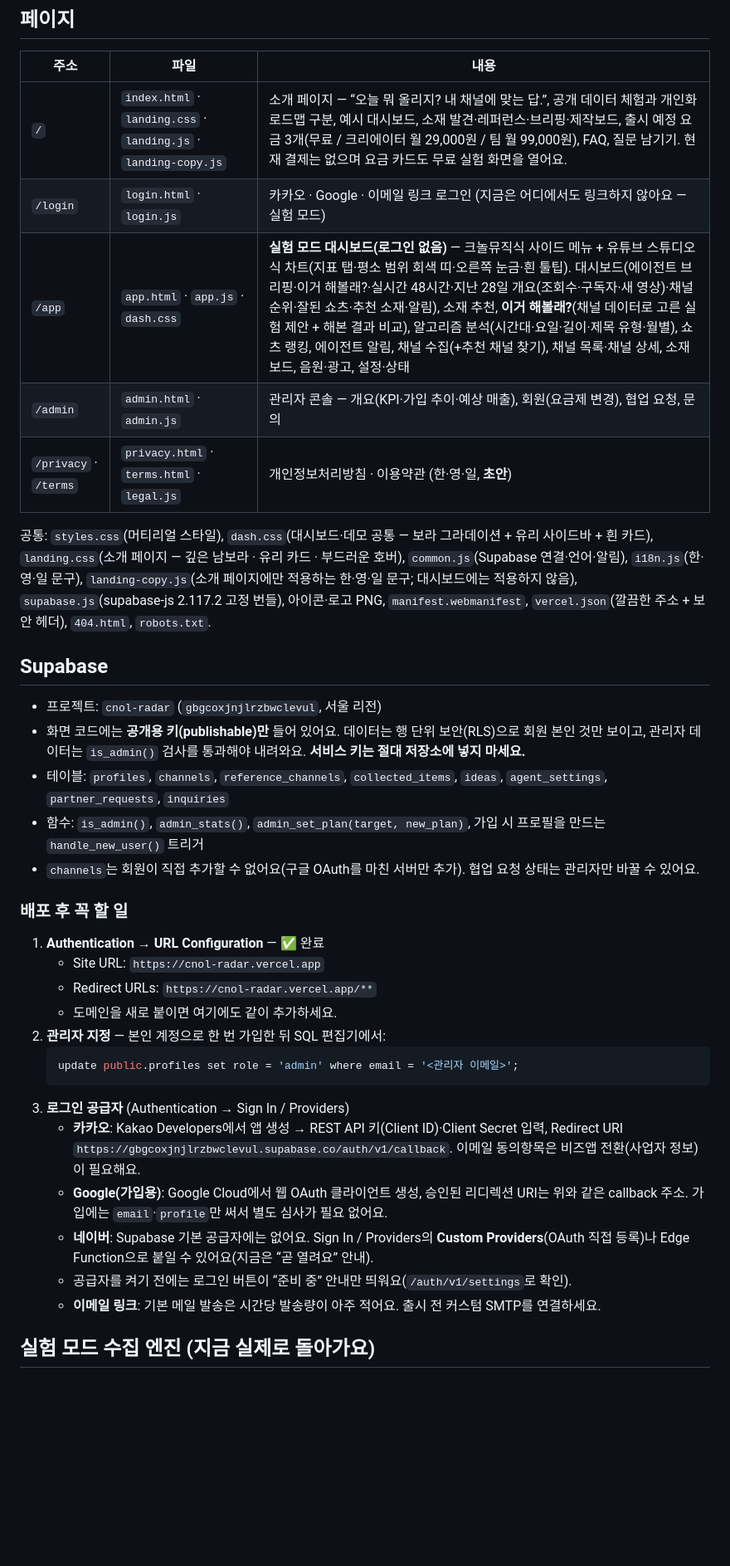
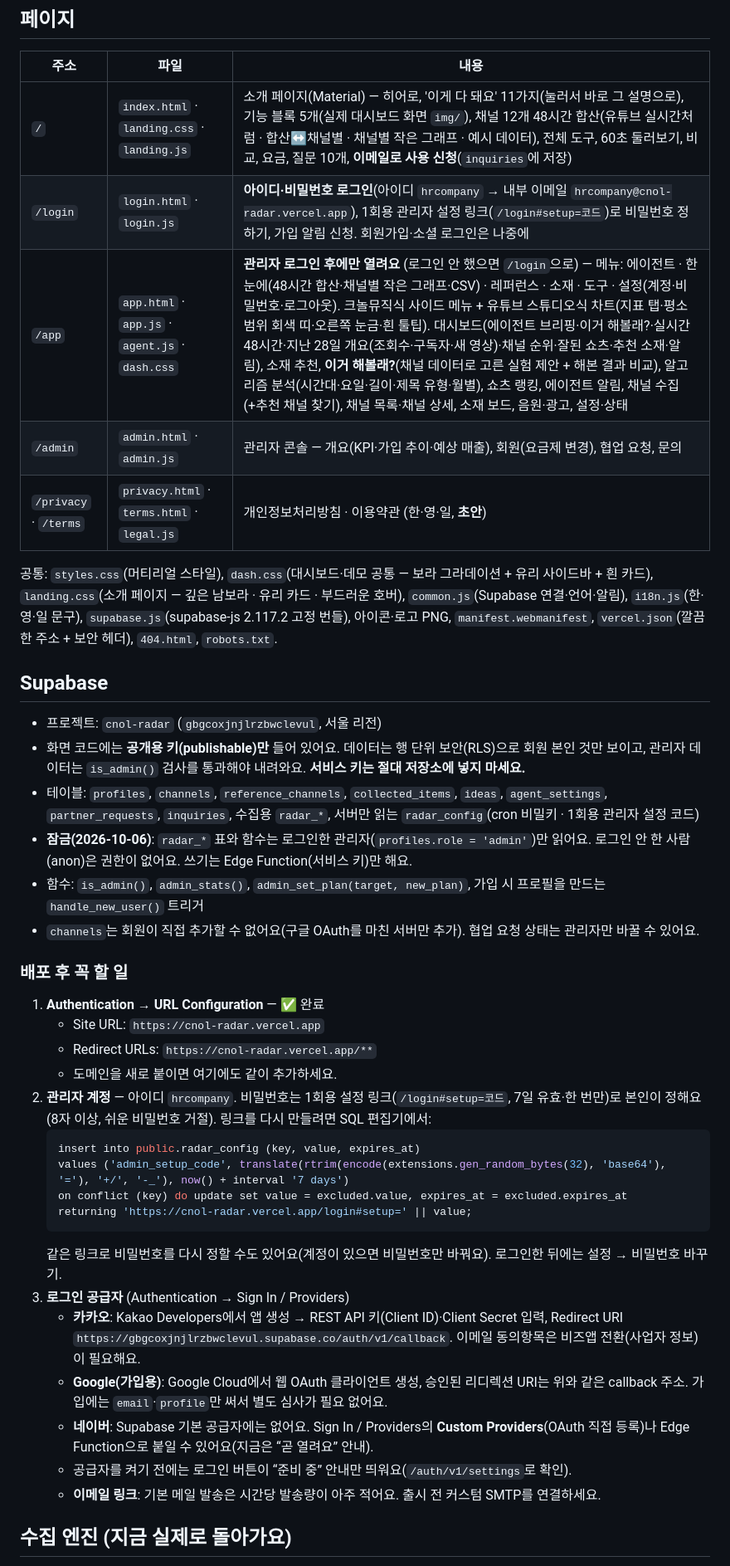
Before and after one commit to tigership-link-team/cnol-radar, a Markdown page: README.md, the part around one of its changes. Shown at 83% size. Rendered like a GitHub page; blank space fills up the shorter version.

Commit message:
README: 관리자 로그인 · 데이터 잠금 · 수집 엔진 정리
로그인·1회용 관리자 설정 링크, radar_* 관리자 전용 잠금, Edge Function 호출 권한(관리자 토큰 · cron 비밀키), 새 동작(match·topic·comments) 정리.

Co-Authored-By: Claude Opus 5.5 <noreply@anthropic.com>
Claude-Session: https://claude.ai/code/session_012UYmrtdn8inje7w77Szetq

````diff
--- a/README.md
+++ b/README.md
@@ -13,19 +13,20 @@
 
 | 주소 | 파일 | 내용 |
 |---|---|---|
-| `/` | `index.html` · `landing.css` · `landing.js` · `landing-copy.js` | 소개 페이지 — “오늘 뭐 올리지? 내 채널에 맞는 답.”, 공개 데이터 체험과 개인화 로드맵 구분, 예시 대시보드, 소재 발견·레퍼런스·브리핑·제작보드, 출시 예정 요금 3개(무료 / 크리에이터 월 29,000원 / 팀 월 99,000원), FAQ, 질문 남기기. 현재 결제는 없으며 요금 카드도 무료 실험 화면을 열어요. |
-| `/login` | `login.html` · `login.js` | 카카오 · Google · 이메일 링크 로그인 (지금은 어디에서도 링크하지 않아요 — 실험 모드) |
-| `/app` | `app.html` · `app.js` · `dash.css` | **실험 모드 대시보드(로그인 없음)** — 크놀뮤직식 사이드 메뉴 + 유튜브 스튜디오식 차트(지표 탭·평소 범위 회색 띠·오른쪽 눈금·흰 툴팁). 대시보드(에이전트 브리핑·이거 해볼래?·실시간 48시간·지난 28일 개요(조회수·구독자·새 영상)·채널 순위·잘된 쇼츠·추천 소재·알림), 소재 추천, **이거 해볼래?**(채널 데이터로 고른 실험 제안 + 해본 결과 비교), 알고리즘 분석(시간대·요일·길이·제목 유형·월별), 쇼츠 랭킹, 에이전트 알림, 채널 수집(+추천 채널 찾기), 채널 목록·채널 상세, 소재 보드, 음원·광고, 설정·상태 |
+| `/` | `index.html` · `landing.css` · `landing.js` | 소개 페이지(Material) — 히어로, '이게 다 돼요' 11가지(눌러서 바로 그 설명으로), 기능 블록 5개(실제 대시보드 화면 `img/`), 채널 12개 48시간 합산(유튜브 실시간처럼 · 합산↔채널별 · 채널별 작은 그래프 · 예시 데이터), 전체 도구, 60초 둘러보기, 비교, 요금, 질문 10개, **이메일로 사용 신청**(`inquiries`에 저장) |
+| `/login` | `login.html` · `login.js` | **아이디·비밀번호 로그인**(아이디 `hrcompany` → 내부 이메일 `hrcompany@cnol-radar.vercel.app`), 1회용 관리자 설정 링크(`/login#setup=코드`)로 비밀번호 정하기, 가입 알림 신청. 회원가입·소셜 로그인은 나중에 |
+| `/app` | `app.html` · `app.js` · `agent.js` · `dash.css` | **관리자 로그인 후에만 열려요** (로그인 안 했으면 `/login`으로) — 메뉴: 에이전트 · 한눈에(48시간 합산·채널별 작은 그래프·CSV) · 레퍼런스 · 소재 · 도구 · 설정(계정·비밀번호·로그아웃). 크놀뮤직식 사이드 메뉴 + 유튜브 스튜디오식 차트(지표 탭·평소 범위 회색 띠·오른쪽 눈금·흰 툴팁). 대시보드(에이전트 브리핑·이거 해볼래?·실시간 48시간·지난 28일 개요(조회수·구독자·새 영상)·채널 순위·잘된 쇼츠·추천 소재·알림), 소재 추천, **이거 해볼래?**(채널 데이터로 고른 실험 제안 + 해본 결과 비교), 알고리즘 분석(시간대·요일·길이·제목 유형·월별), 쇼츠 랭킹, 에이전트 알림, 채널 수집(+추천 채널 찾기), 채널 목록·채널 상세, 소재 보드, 음원·광고, 설정·상태 |
 | `/admin` | `admin.html` · `admin.js` | 관리자 콘솔 — 개요(KPI·가입 추이·예상 매출), 회원(요금제 변경), 협업 요청, 문의 |
 | `/privacy` · `/terms` | `privacy.html` · `terms.html` · `legal.js` | 개인정보처리방침 · 이용약관 (한·영·일, **초안**) |
 
-공통: `styles.css`(머티리얼 스타일), `dash.css`(대시보드·데모 공통 — 보라 그라데이션 + 유리 사이드바 + 흰 카드), `landing.css`(소개 페이지 — 깊은 남보라 · 유리 카드 · 부드러운 호버), `common.js`(Supabase 연결·언어·알림), `i18n.js`(한·영·일 문구), `landing-copy.js`(소개 페이지에만 적용하는 한·영·일 문구; 대시보드에는 적용하지 않음), `supabase.js`(supabase-js 2.117.2 고정 번들), 아이콘·로고 PNG, `manifest.webmanifest`, `vercel.json`(깔끔한 주소 + 보안 헤더), `404.html`, `robots.txt`.
+공통: `styles.css`(머티리얼 스타일), `dash.css`(대시보드·데모 공통 — 보라 그라데이션 + 유리 사이드바 + 흰 카드), `landing.css`(소개 페이지 — 깊은 남보라 · 유리 카드 · 부드러운 호버), `common.js`(Supabase 연결·언어·알림), `i18n.js`(한·영·일 문구), `supabase.js`(supabase-js 2.117.2 고정 번들), 아이콘·로고 PNG, `manifest.webmanifest`, `vercel.json`(깔끔한 주소 + 보안 헤더), `404.html`, `robots.txt`.
 
 ## Supabase
 
 - 프로젝트: `cnol-radar` (`gbgcoxjnjlrzbwclevul`, 서울 리전)
 - 화면 코드에는 **공개용 키(publishable)만** 들어 있어요. 데이터는 행 단위 보안(RLS)으로 회원 본인 것만 보이고, 관리자 데이터는 `is_admin()` 검사를 통과해야 내려와요. **서비스 키는 절대 저장소에 넣지 마세요.**
-- 테이블: `profiles`, `channels`, `reference_channels`, `collected_items`, `ideas`, `agent_settings`, `partner_requests`, `inquiries`
+- 테이블: `profiles`, `channels`, `reference_channels`, `collected_items`, `ideas`, `agent_settings`, `partner_requests`, `inquiries`, 수집용 `radar_*`, 서버만 읽는 `radar_config`(cron 비밀키 · 1회용 관리자 설정 코드)
+- **잠금(2026-10-06)**: `radar_*` 표와 함수는 로그인한 관리자(`profiles.role = 'admin'`)만 읽어요. 로그인 안 한 사람(anon)은 권한이 없어요. 쓰기는 Edge Function(서비스 키)만 해요.
 - 함수: `is_admin()`, `admin_stats()`, `admin_set_plan(target, new_plan)`, 가입 시 프로필을 만드는 `handle_new_user()` 트리거
 - `channels`는 회원이 직접 추가할 수 없어요(구글 OAuth를 마친 서버만 추가). 협업 요청 상태는 관리자만 바꿀 수 있어요.
 
@@ -35,10 +36,14 @@
    - Site URL: `https://cnol-radar.vercel.app`
    - Redirect URLs: `https://cnol-radar.vercel.app/**`
    - 도메인을 새로 붙이면 여기에도 같이 추가하세요.
-2. **관리자 지정** — 본인 계정으로 한 번 가입한 뒤 SQL 편집기에서:
+2. **관리자 계정** — 아이디 `hrcompany`. 비밀번호는 1회용 설정 링크(`/login#setup=코드`, 7일 유효·한 번만)로 본인이 정해요(8자 이상, 쉬운 비밀번호 거절). 링크를 다시 만들려면 SQL 편집기에서:
    ```sql
-   update public.profiles set role = 'admin' where email = '<관리자 이메일>';
+   insert into public.radar_config (key, value, expires_at)
+   values ('admin_setup_code', translate(rtrim(encode(extensions.gen_random_bytes(32), 'base64'), '='), '+/', '-_'), now() + interval '7 days')
+   on conflict (key) do update set value = excluded.value, expires_at = excluded.expires_at
+   returning 'https://cnol-radar.vercel.app/login#setup=' || value;
    ```
+   같은 링크로 비밀번호를 다시 정할 수도 있어요(계정이 있으면 비밀번호만 바꿔요). 로그인한 뒤에는 설정 → 비밀번호 바꾸기.
 3. **로그인 공급자** (Authentication → Sign In / Providers)
    - **카카오**: Kakao Developers에서 앱 생성 → REST API 키(Client ID)·Client Secret 입력, Redirect URI `https://gbgcoxjnjlrzbwclevul.supabase.co/auth/v1/callback`. 이메일 동의항목은 비즈앱 전환(사업자 정보)이 필요해요.
    - **Google(가입용)**: Google Cloud에서 웹 OAuth 클라이언트 생성, 승인된 리디렉션 URI는 위와 같은 callback 주소. 가입에는 `email`·`profile`만 써서 별도 심사가 필요 없어요.
@@ -46,5 +51,5 @@
    - 공급자를 켜기 전에는 로그인 버튼이 “준비 중” 안내만 띄워요(`/auth/v1/settings`로 확인).
    - **이메일 링크**: 기본 메일 발송은 시간당 발송량이 아주 적어요. 출시 전 커스텀 SMTP를 연결하세요.
 
-## 실험 모드 수집 엔진 (지금 실제로 돌아가요)
+## 수집 엔진 (지금 실제로 돌아가요)
 
````
Also changed, not shown: other parts of README.md (+7 -6 lines).
